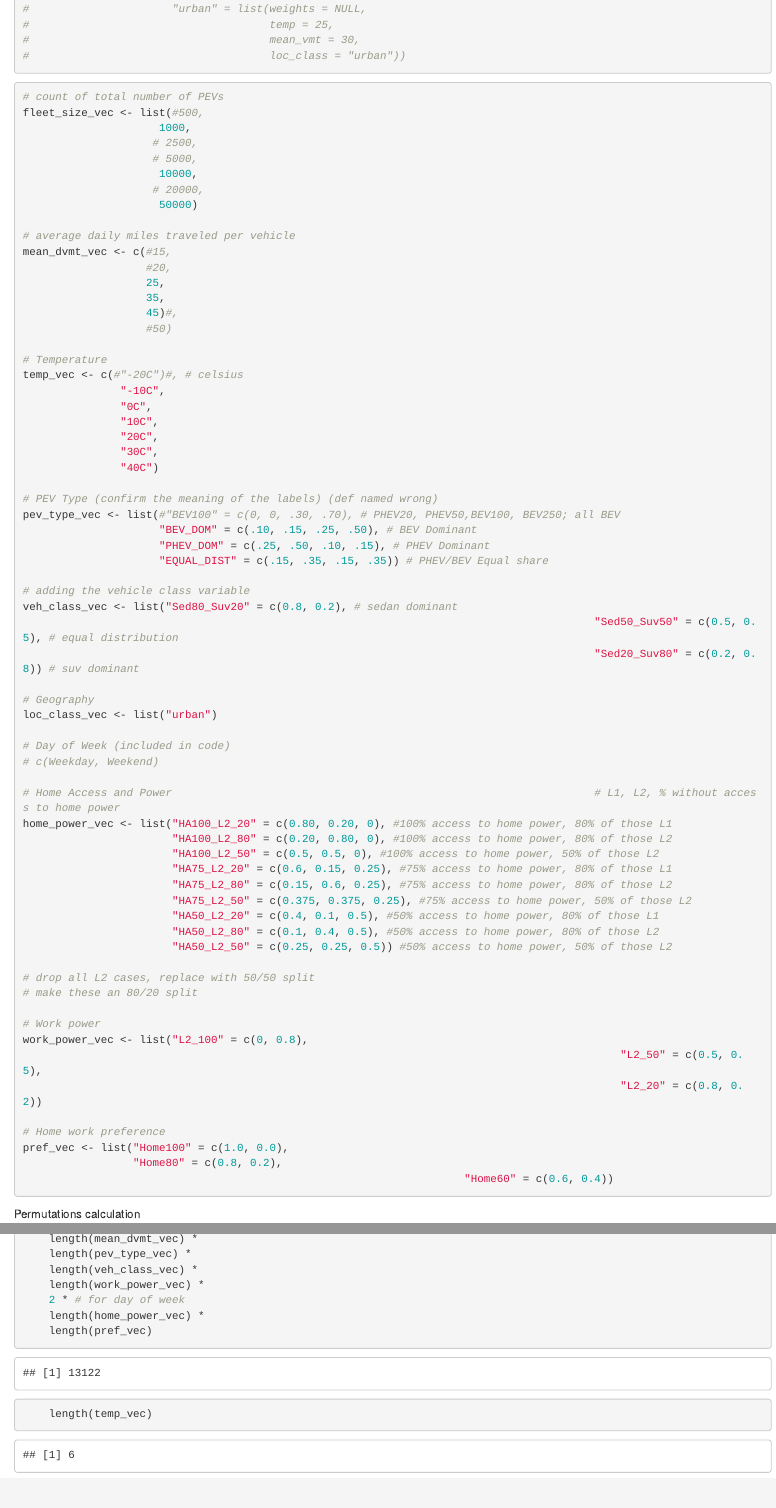
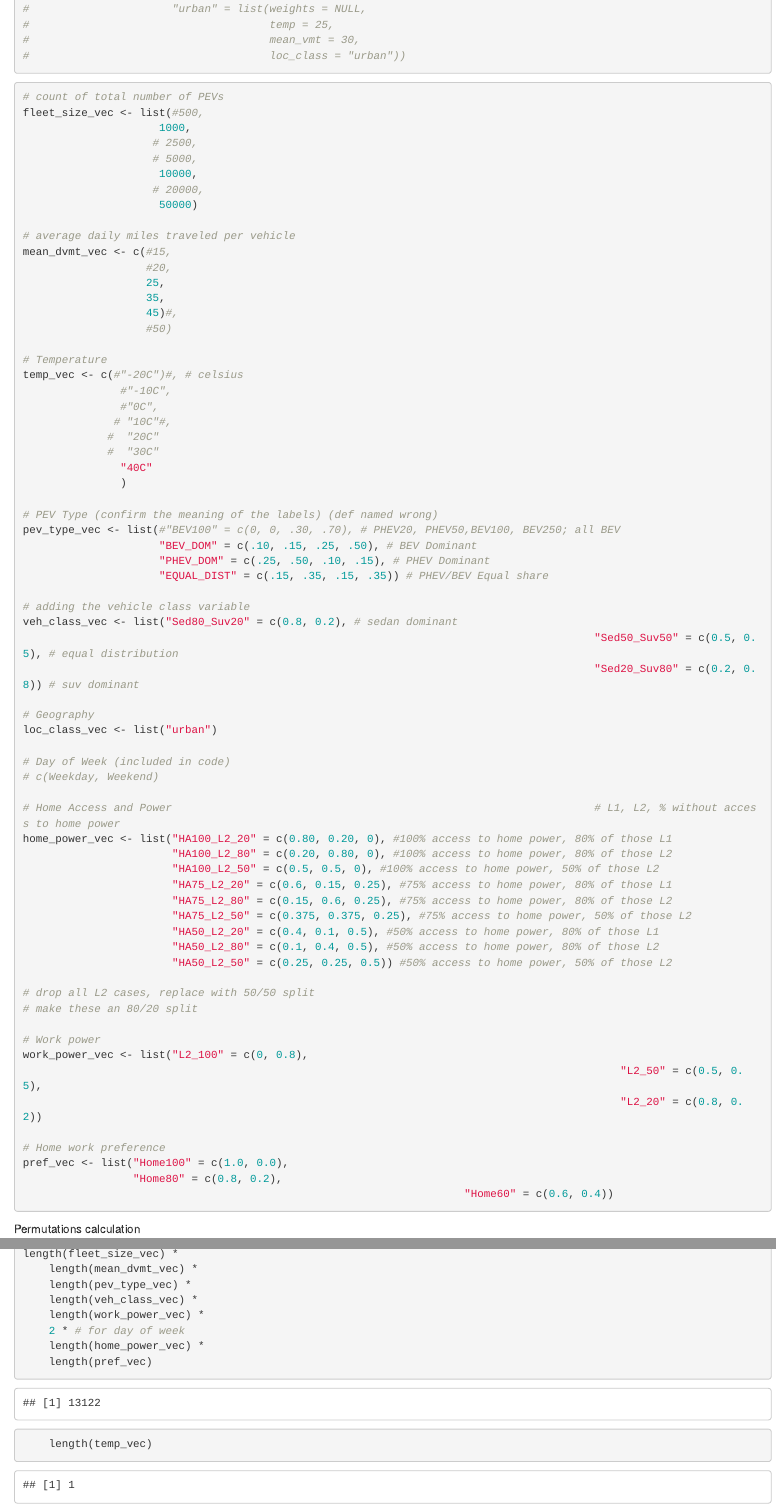
Before and after one commit to nreinicke/EVIPro-Fleet-Gen, an R Markdown document (EVI-Pro-Lite-Profiles.Rmd): the page in a window 1100 px wide, from 640 px down, and a second part further down, joined at a grey line. Rendered offline with R 4.5, knitr and Pandoc, with nearby package versions; some code elsewhere in the file could not run offline.

Commit message:
MB: changes to temp vector

```diff
--- a/EVI-Pro-Lite-Profiles.Rmd
+++ b/EVI-Pro-Lite-Profiles.Rmd
@@ -62,12 +62,13 @@ mean_dvmt_vec <- c(#15,
 
 # Temperature
 temp_vec <- c(#"-20C")#, # celsius
-               "-10C",
-               "0C",
-               "10C",
-               "20C",
-               "30C",
-               "40C")
+               #"-10C",
+               #"0C",
+              # "10C"#,
+             #  "20C"
+             #  "30C"
+               "40C"
+               )
 
 # PEV Type (confirm the meaning of the labels) (def named wrong)
 pev_type_vec <- list(#"BEV100" = c(0, 0, .30, .70), # PHEV20, PHEV50,BEV100, BEV250; all BEV
```
